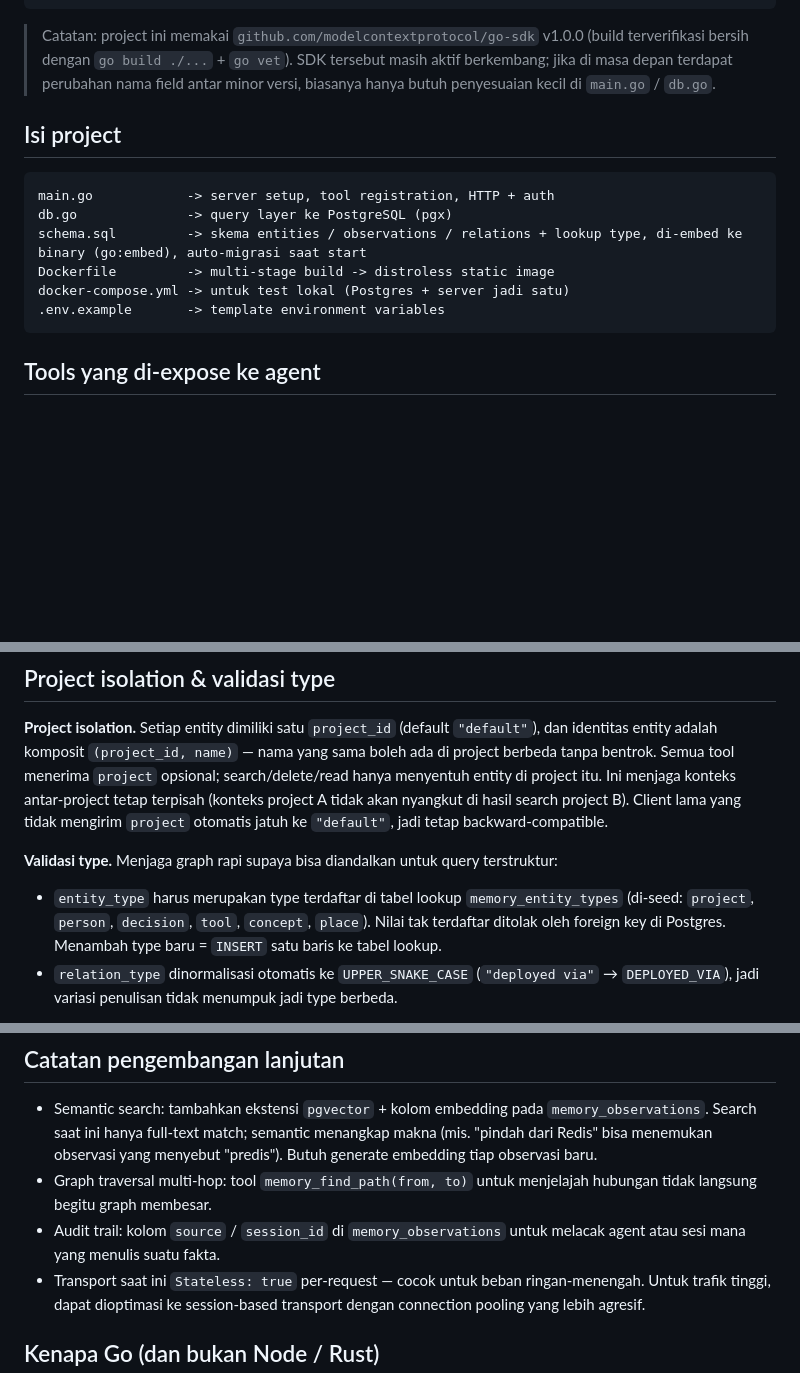
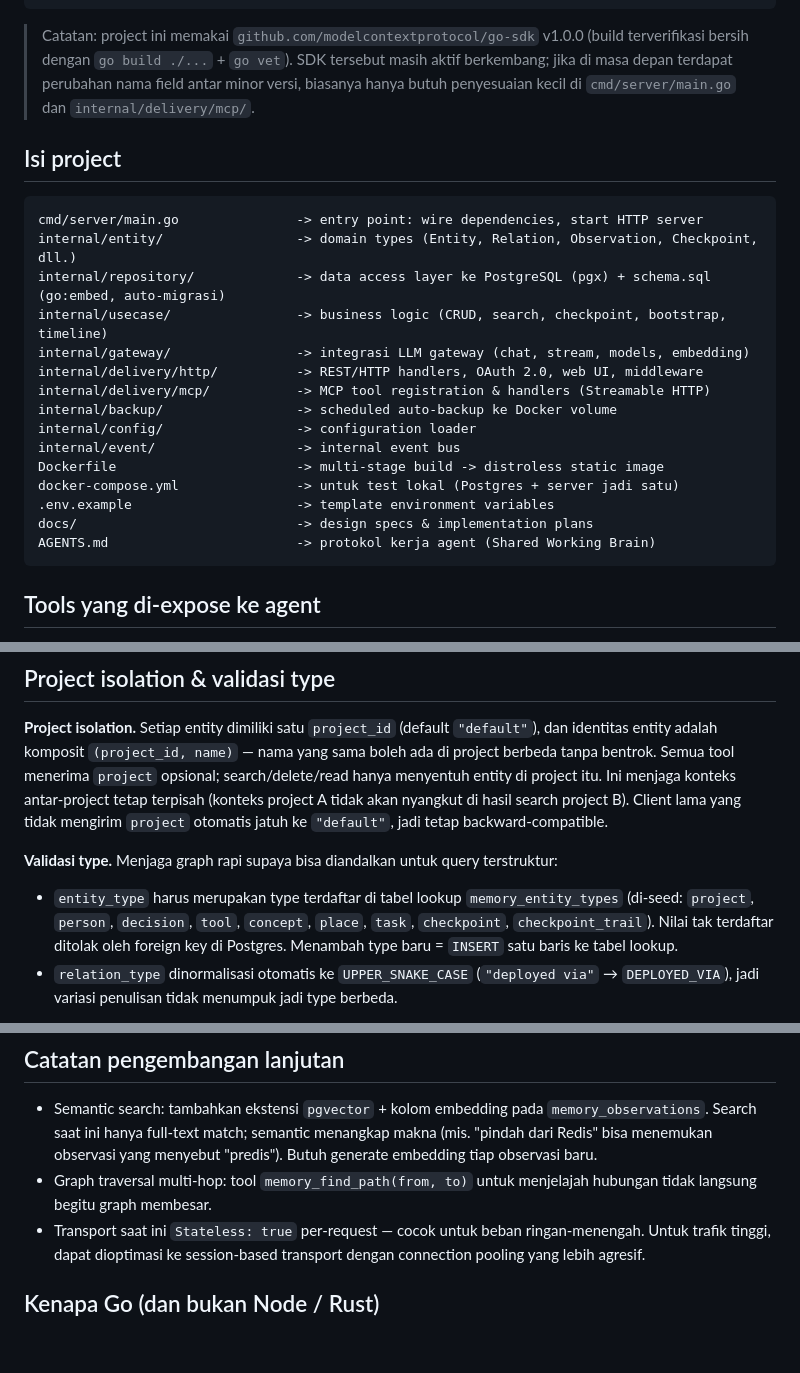
Before and after one commit to fanajib5/mcp-memory-server-go, a Markdown page: README.md, 3 parts joined by grey strips. GitHub-like rendering; blank space fills up the shorter version.

Commit message:
docs: update README project structure and entity types to match current code

````diff
--- a/README.md
+++ b/README.md
@@ -25,17 +25,26 @@ go build ./...   # verifikasi kode compile
 > Catatan: project ini memakai `github.com/modelcontextprotocol/go-sdk` v1.0.0 (build terverifikasi
 > bersih dengan `go build ./...` + `go vet`). SDK tersebut masih aktif berkembang; jika di masa depan
 > terdapat perubahan nama field antar minor versi, biasanya hanya butuh penyesuaian kecil di
-> `main.go` / `db.go`.
+> `cmd/server/main.go` dan `internal/delivery/mcp/`.
 
 ## Isi project
 
 ```
-main.go            -> server setup, tool registration, HTTP + auth
-db.go              -> query layer ke PostgreSQL (pgx)
-schema.sql         -> skema entities / observations / relations + lookup type, di-embed ke binary (go:embed), auto-migrasi saat start
-Dockerfile         -> multi-stage build -> distroless static image
-docker-compose.yml -> untuk test lokal (Postgres + server jadi satu)
-.env.example       -> template environment variables
+cmd/server/main.go               -> entry point: wire dependencies, start HTTP server
+internal/entity/                 -> domain types (Entity, Relation, Observation, Checkpoint, dll.)
+internal/repository/             -> data access layer ke PostgreSQL (pgx) + schema.sql (go:embed, auto-migrasi)
+internal/usecase/                -> business logic (CRUD, search, checkpoint, bootstrap, timeline)
+internal/gateway/                -> integrasi LLM gateway (chat, stream, models, embedding)
+internal/delivery/http/          -> REST/HTTP handlers, OAuth 2.0, web UI, middleware
+internal/delivery/mcp/           -> MCP tool registration & handlers (Streamable HTTP)
+internal/backup/                 -> scheduled auto-backup ke Docker volume
+internal/config/                 -> configuration loader
+internal/event/                  -> internal event bus
+Dockerfile                       -> multi-stage build -> distroless static image
+docker-compose.yml               -> untuk test lokal (Postgres + server jadi satu)
+.env.example                     -> template environment variables
+docs/                            -> design specs & implementation plans
+AGENTS.md                        -> protokol kerja agent (Shared Working Brain)
 ```
 
 ## Tools yang di-expose ke agent
@@ -76,8 +85,8 @@ tetap backward-compatible.
 
 **Validasi type.** Menjaga graph rapi supaya bisa diandalkan untuk query terstruktur:
 - `entity_type` harus merupakan type terdaftar di tabel lookup `memory_entity_types` (di-seed:
-  `project`, `person`, `decision`, `tool`, `concept`, `place`). Nilai tak terdaftar ditolak oleh
-  foreign key di Postgres. Menambah type baru = `INSERT` satu baris ke tabel lookup.
+  `project`, `person`, `decision`, `tool`, `concept`, `place`, `task`, `checkpoint`, `checkpoint_trail`).
+  Nilai tak terdaftar ditolak oleh foreign key di Postgres. Menambah type baru = `INSERT` satu baris ke tabel lookup.
 - `relation_type` dinormalisasi otomatis ke `UPPER_SNAKE_CASE` (`"deployed via"` → `DEPLOYED_VIA`),
   jadi variasi penulisan tidak menumpuk jadi type berbeda.
 
@@ -297,8 +306,6 @@ Lihat panduan lengkap di [`AGENTS.md`](./AGENTS.md).
   observasi yang menyebut "predis"). Butuh generate embedding tiap observasi baru.
 - Graph traversal multi-hop: tool `memory_find_path(from, to)` untuk menjelajah hubungan tidak
   langsung begitu graph membesar.
-- Audit trail: kolom `source` / `session_id` di `memory_observations` untuk melacak agent atau sesi
-  mana yang menulis suatu fakta.
 - Transport saat ini `Stateless: true` per-request — cocok untuk beban ringan-menengah. Untuk trafik
   tinggi, dapat dioptimasi ke session-based transport dengan connection pooling yang lebih agresif.
 
````
